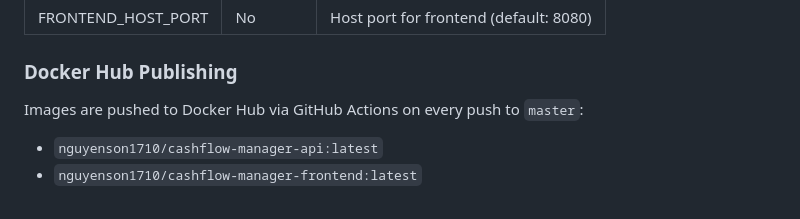
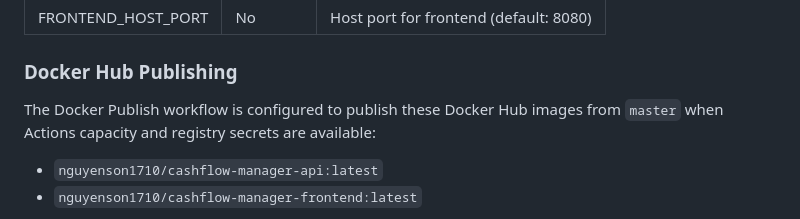
Before and after one commit to JasonTM17/Money_Management_App, a Markdown page: docs/deployment-guide.md, the part around the change. GitHub-like rendering.

Commit message:
docs: clarify docker publish conditions

```diff
--- a/docs/deployment-guide.md
+++ b/docs/deployment-guide.md
@@ -29,7 +29,7 @@ docker compose up --build -d api frontend
 
 ### Docker Hub Publishing
 
-Images are pushed to Docker Hub via GitHub Actions on every push to `master`:
+The Docker Publish workflow is configured to publish these Docker Hub images from `master` when Actions capacity and registry secrets are available:
 - `nguyenson1710/cashflow-manager-api:latest`
 - `nguyenson1710/cashflow-manager-frontend:latest`
 
```
